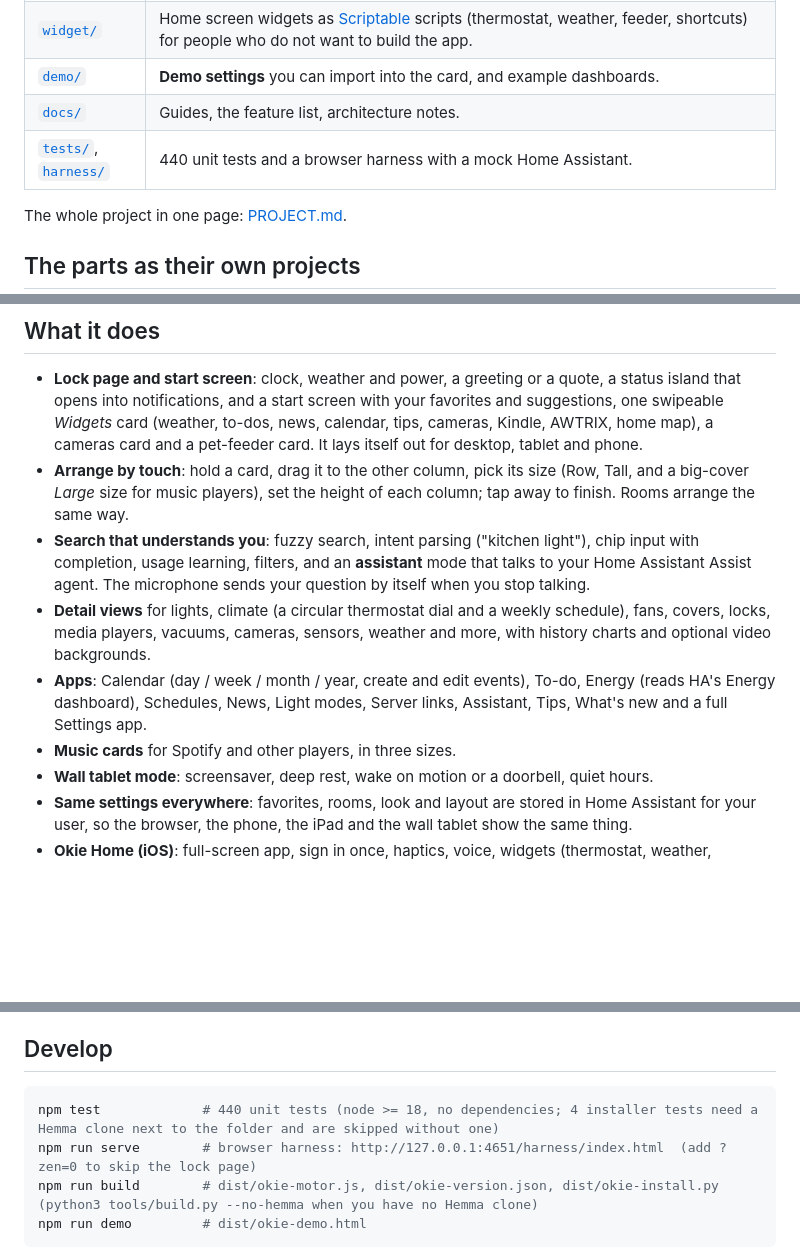
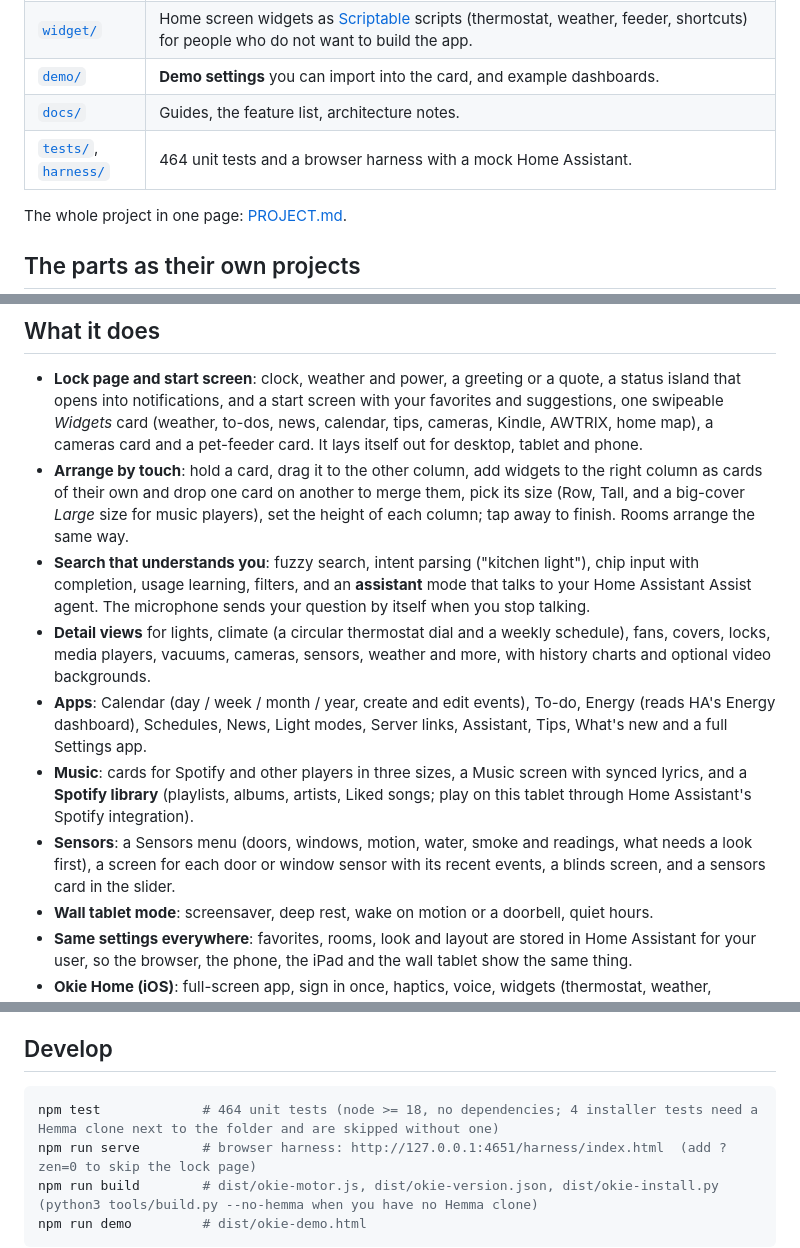
Before and after one commit to paulkjr/okie-motor, a Markdown page: README.md, 3 parts joined by grey strips. GitHub-like rendering; blank space fills up the shorter version.

Commit message:
Docs: new features and test count (0.55.3)
Co-Authored-By: Claude Sonnet 5.5 <noreply@anthropic.com>

````diff
--- a/README.md
+++ b/README.md
@@ -37,7 +37,7 @@ More screenshots (iPad, iPhone, rooms, energy, light modes) are in [docs/screens
 | [`widget/`](widget) | Home screen widgets as [Scriptable](https://scriptable.app) scripts (thermostat, weather, feeder, shortcuts) for people who do not want to build the app. |
 | [`demo/`](demo) | **Demo settings** you can import into the card, and example dashboards. |
 | [`docs/`](docs) | Guides, the feature list, architecture notes. |
-| [`tests/`](tests), [`harness/`](harness) | 440 unit tests and a browser harness with a mock Home Assistant. |
+| [`tests/`](tests), [`harness/`](harness) | 464 unit tests and a browser harness with a mock Home Assistant. |
 
 The whole project in one page: [PROJECT.md](PROJECT.md).
 
@@ -68,11 +68,12 @@ Having trouble? [docs/guides/09-TROUBLESHOOTING.md](docs/guides/09-TROUBLESHOOTI
 ## What it does
 
 * **Lock page and start screen**: clock, weather and power, a greeting or a quote, a status island that opens into notifications, and a start screen with your favorites and suggestions, one swipeable *Widgets* card (weather, to-dos, news, calendar, tips, cameras, Kindle, AWTRIX, home map), a cameras card and a pet-feeder card. It lays itself out for desktop, tablet and phone.
-* **Arrange by touch**: hold a card, drag it to the other column, pick its size (Row, Tall, and a big-cover *Large* size for music players), set the height of each column; tap away to finish. Rooms arrange the same way.
+* **Arrange by touch**: hold a card, drag it to the other column, add widgets to the right column as cards of their own and drop one card on another to merge them, pick its size (Row, Tall, and a big-cover *Large* size for music players), set the height of each column; tap away to finish. Rooms arrange the same way.
 * **Search that understands you**: fuzzy search, intent parsing ("kitchen light"), chip input with completion, usage learning, filters, and an **assistant** mode that talks to your Home Assistant Assist agent. The microphone sends your question by itself when you stop talking.
 * **Detail views** for lights, climate (a circular thermostat dial and a weekly schedule), fans, covers, locks, media players, vacuums, cameras, sensors, weather and more, with history charts and optional video backgrounds.
 * **Apps**: Calendar (day / week / month / year, create and edit events), To-do, Energy (reads HA's Energy dashboard), Schedules, News, Light modes, Server links, Assistant, Tips, What's new and a full Settings app.
-* **Music cards** for Spotify and other players, in three sizes.
+* **Music**: cards for Spotify and other players in three sizes, a Music screen with synced lyrics, and a **Spotify library** (playlists, albums, artists, Liked songs; play on this tablet through Home Assistant's Spotify integration).
+* **Sensors**: a Sensors menu (doors, windows, motion, water, smoke and readings, what needs a look first), a screen for each door or window sensor with its recent events, a blinds screen, and a sensors card in the slider.
 * **Wall tablet mode**: screensaver, deep rest, wake on motion or a doorbell, quiet hours.
 * **Same settings everywhere**: favorites, rooms, look and layout are stored in Home Assistant for your user, so the browser, the phone, the iPad and the wall tablet show the same thing.
 * **Okie Home (iOS)**: full-screen app, sign in once, haptics, voice, widgets (thermostat, weather, calendar, lights, feeder), stays on the screen you were on when you come back to it.
@@ -104,7 +105,7 @@ The iPhone and iPad app gives your sign-in only to the page of your own Home Ass
 ## Develop
 
 ```bash
-npm test             # 440 unit tests (node >= 18, no dependencies; 4 installer tests need a Hemma clone next to the folder and are skipped without one)
+npm test             # 464 unit tests (node >= 18, no dependencies; 4 installer tests need a Hemma clone next to the folder and are skipped without one)
 npm run serve        # browser harness: http://127.0.0.1:4651/harness/index.html  (add ?zen=0 to skip the lock page)
 npm run build        # dist/okie-motor.js, dist/okie-version.json, dist/okie-install.py   (python3 tools/build.py --no-hemma when you have no Hemma clone)
 npm run demo         # dist/okie-demo.html
````
Also changed, not shown: PROJECT.md (+3 -3 lines), docs/FEATURES.md (+1 -1 lines).
